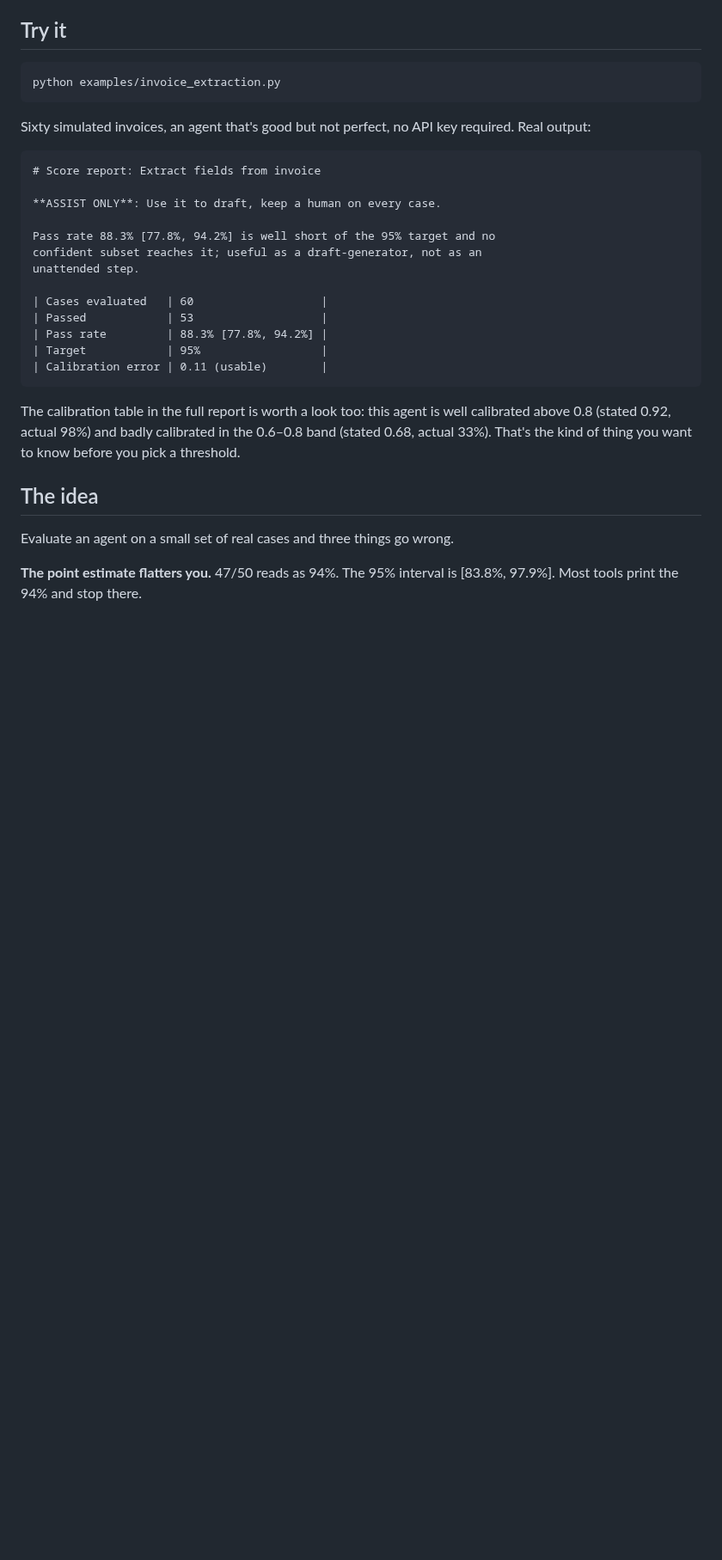
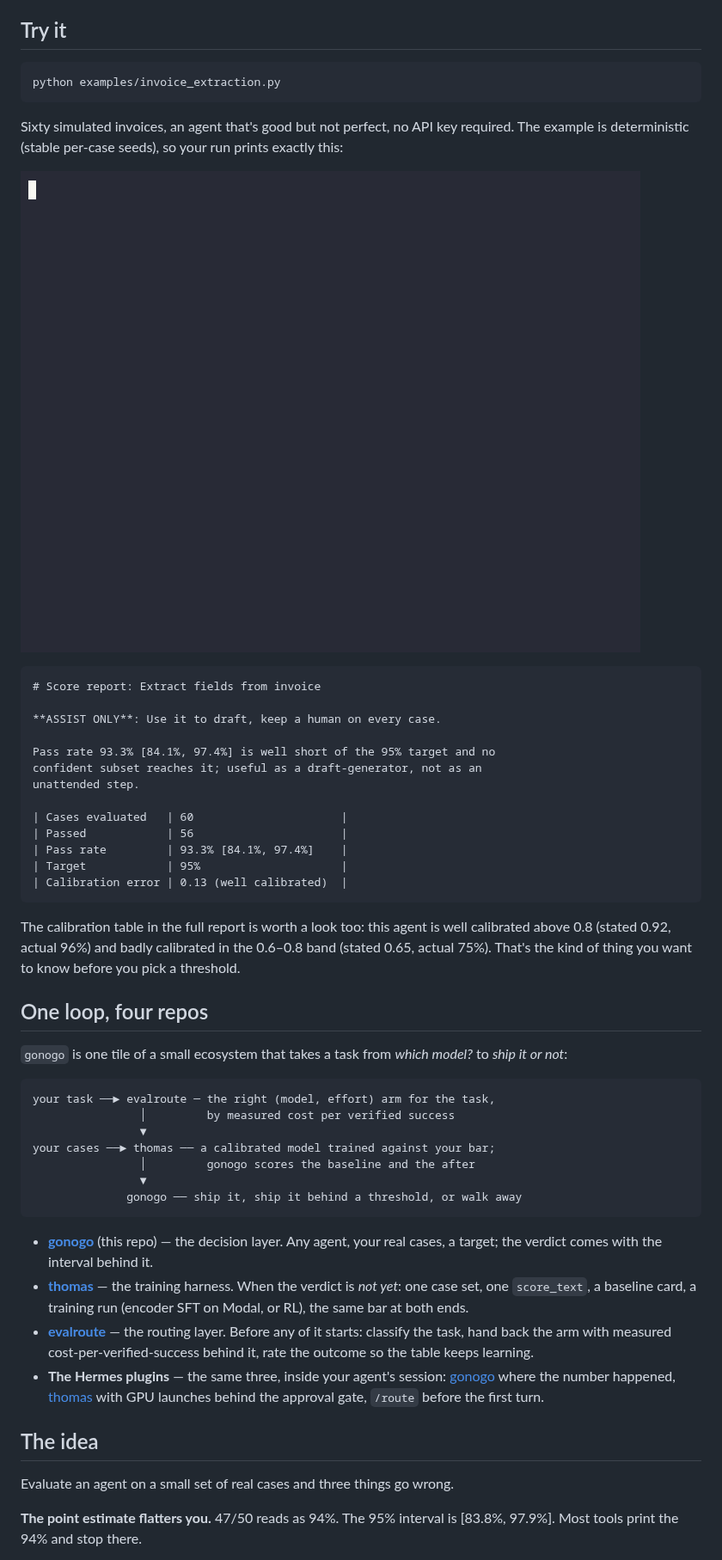
Before and after one commit to keppy/gonogo, a Markdown page: README.md, the part around one of its changes. Shown at 86% size. GitHub-like rendering; pictures changed too: docs/demo.gif (added); blank space fills up the shorter version.

Commit message:
README: ecosystem map (one loop, four repos) + verdict-moment demo GIF at reading speed; Real-output block now matches the deterministic example

````diff
--- a/README.md
+++ b/README.md
@@ -28,28 +28,62 @@ Installs as `gonogo-eval` (the plain `gonogo` name on PyPI belongs to an unrelat
 python examples/invoice_extraction.py
 ```
 
-Sixty simulated invoices, an agent that's good but not perfect, no API key required. Real output:
+Sixty simulated invoices, an agent that's good but not perfect, no API key
+required. The example is deterministic (stable per-case seeds), so your run
+prints exactly this:
+
+![gonogo: the verdict moment — question, command, ASSIST ONLY](docs/demo.gif)
 
 ```
 # Score report: Extract fields from invoice
 
 **ASSIST ONLY**: Use it to draft, keep a human on every case.
 
-Pass rate 88.3% [77.8%, 94.2%] is well short of the 95% target and no
+Pass rate 93.3% [84.1%, 97.4%] is well short of the 95% target and no
 confident subset reaches it; useful as a draft-generator, not as an
 unattended step.
 
-| Cases evaluated   | 60                   |
-| Passed            | 53                   |
-| Pass rate         | 88.3% [77.8%, 94.2%] |
-| Target            | 95%                  |
-| Calibration error | 0.11 (usable)        |
+| Cases evaluated   | 60                      |
+| Passed            | 56                      |
+| Pass rate         | 93.3% [84.1%, 97.4%]    |
+| Target            | 95%                     |
+| Calibration error | 0.13 (well calibrated)  |
 ```
 
 The calibration table in the full report is worth a look too: this agent is
-well calibrated above 0.8 (stated 0.92, actual 98%) and badly calibrated in
-the 0.6–0.8 band (stated 0.68, actual 33%). That's the kind of thing you want
+well calibrated above 0.8 (stated 0.92, actual 96%) and badly calibrated in
+the 0.6–0.8 band (stated 0.65, actual 75%). That's the kind of thing you want
 to know before you pick a threshold.
+
+## One loop, four repos
+
+`gonogo` is one tile of a small ecosystem that takes a task from *which
+model?* to *ship it or not*:
+
+```
+your task ──► evalroute ─ the right (model, effort) arm for the task,
+                │         by measured cost per verified success
+                ▼
+your cases ──► thomas ── a calibrated model trained against your bar;
+                │         gonogo scores the baseline and the after
+                ▼
+              gonogo ── ship it, ship it behind a threshold, or walk away
+```
+
+- **[gonogo](https://github.com/keppy/gonogo)** (this repo) — the decision
+  layer. Any agent, your real cases, a target; the verdict comes with the
+  interval behind it.
+- **[thomas](https://github.com/keppy/thomas)** — the training harness. When
+  the verdict is *not yet*: one case set, one `score_text`, a baseline card,
+  a training run (encoder SFT on Modal, or RL), the same bar at both ends.
+- **[evalroute](https://github.com/keppy/hermes-plugin-evalroute)** — the
+  routing layer. Before any of it starts: classify the task, hand back the
+  arm with measured cost-per-verified-success behind it, rate the outcome so
+  the table keeps learning.
+- **The Hermes plugins** — the same three, inside your agent's session:
+  [gonogo](https://github.com/keppy/hermes-plugin-gonogo) where the number
+  happened, [thomas](https://github.com/keppy/hermes-plugin-thomas) with GPU
+  launches behind the approval gate, `/route` before the first turn.
 
 ## The idea
 
````
Also changed, not shown: other parts of README.md (+3 -8 lines), 2 other files.
